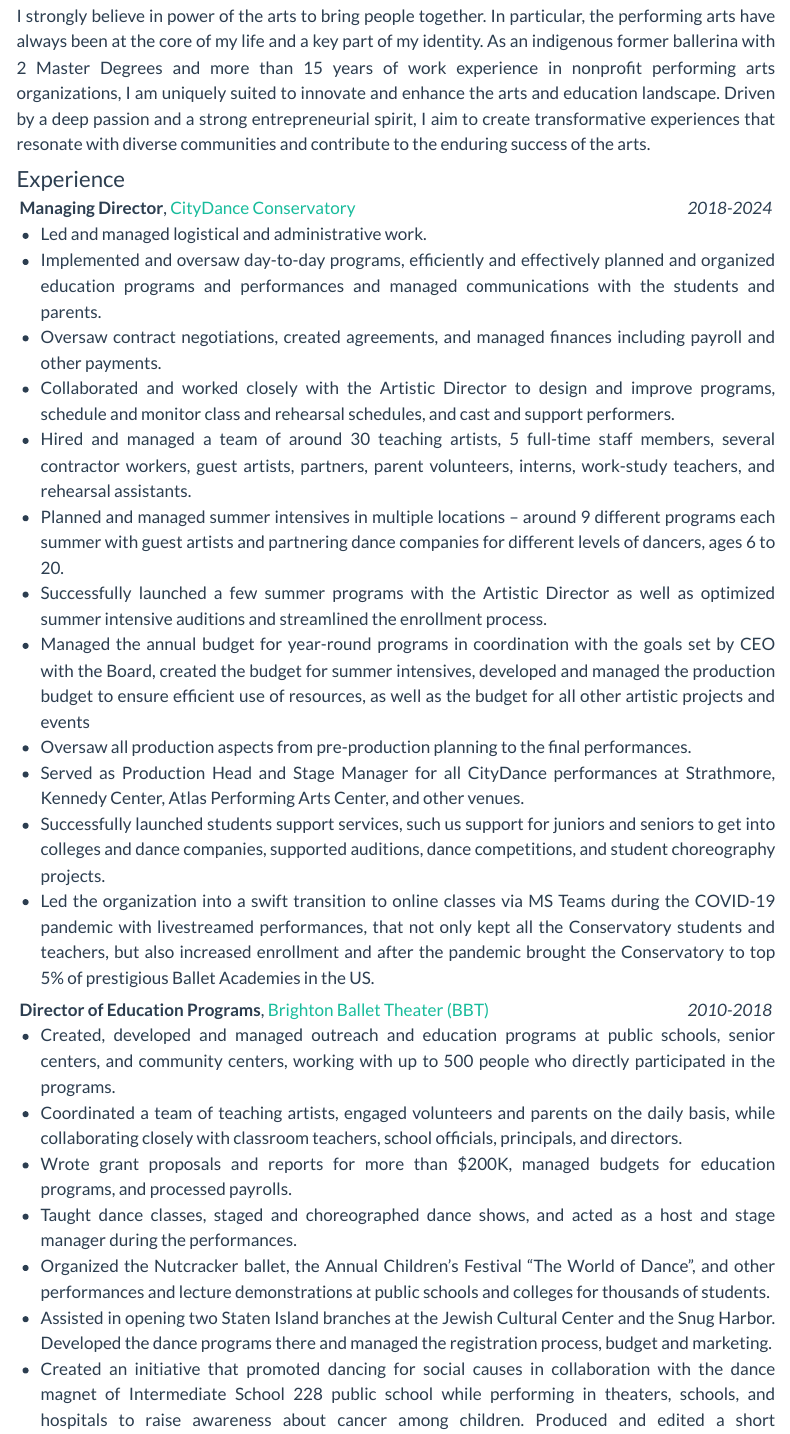
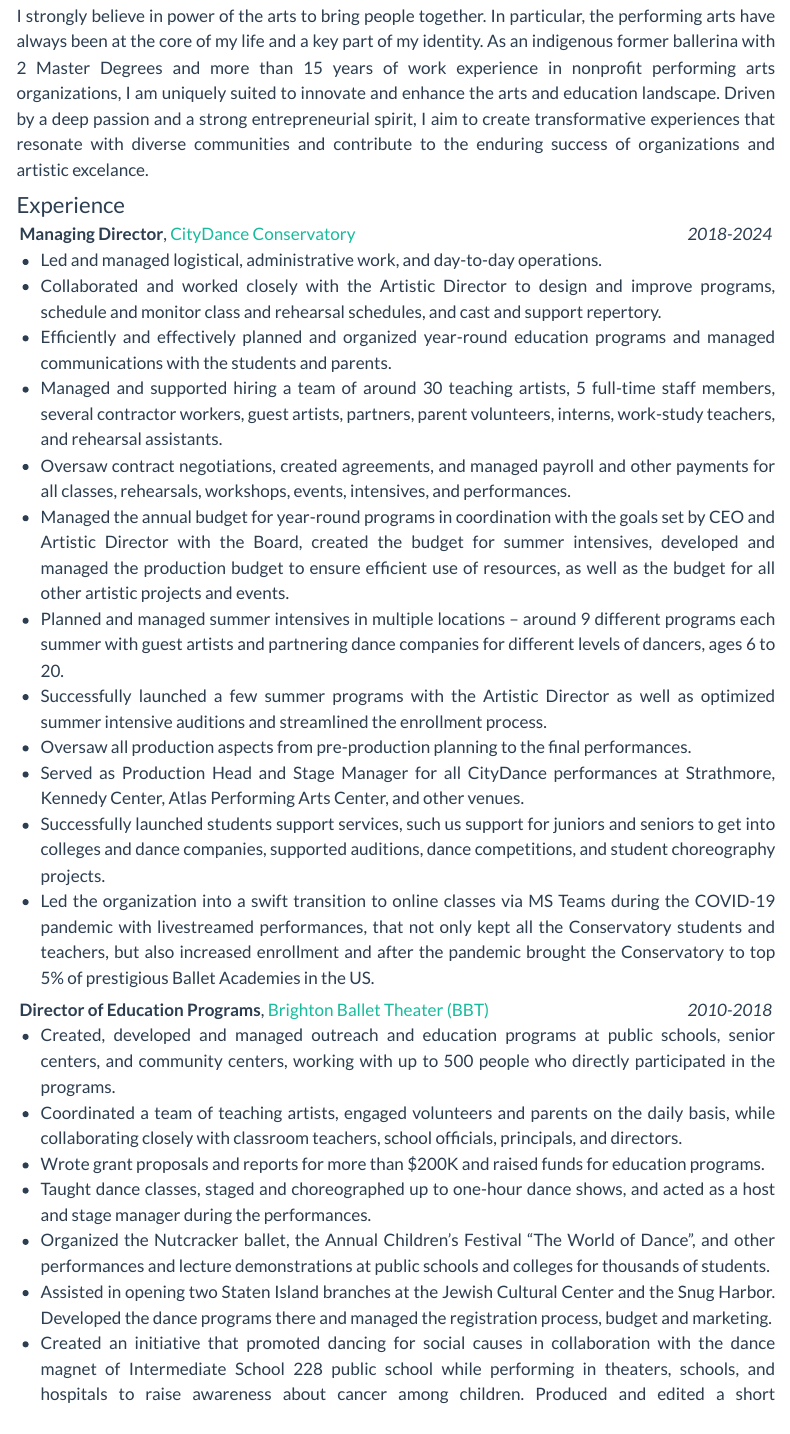
Before and after one commit to irinalapteva/irinalapteva.github.io, a Quarto document (cv/index.qmd): the page in a window 1100 px wide, from 130 px down. Rendered offline with R 4.5, knitr and Pandoc in place of Quarto, with nearby package versions; menus at the side of the page are left out.

Commit message:
update cv

```diff
--- a/cv/index.qmd
+++ b/cv/index.qmd
@@ -26,20 +27,20 @@ format:
 
 ### Mission
 
-I strongly believe in power of the arts to bring people together. In particular, the performing arts have always been at the core of my life and a key part of my identity. As an indigenous former ballerina with 2 Master Degrees and more than 15 years of work experience in nonprofit performing arts organizations, I am uniquely suited to innovate and enhance the arts and education landscape. Driven by a deep passion and a strong entrepreneurial spirit, I aim to create transformative experiences that resonate with diverse communities and contribute to the enduring success of the arts.
+I strongly believe in power of the arts to bring people together. In particular, the performing arts have always been at the core of my life and a key part of my identity. As an indigenous former ballerina with 2 Master Degrees and more than 15 years of work experience in nonprofit performing arts organizations, I am uniquely suited to innovate and enhance the arts and education landscape. Driven by a deep passion and a strong entrepreneurial spirit, I aim to create transformative experiences that resonate with diverse communities and contribute to the enduring success of organizations and artistic excelance.
 
 ### Experience
 
 ###### **Managing Director**, [CityDance Conservatory](https://www.citydance.net/sac/leadership-staff) [2018-2024]{.cvdate}
 
--   Led and managed logistical and administrative work.
--   Implemented and oversaw day-to-day programs, efficiently and effectively planned and organized education programs and performances and managed communications with the students and parents.
--   Oversaw contract negotiations, created agreements, and managed finances including payroll and other payments.
--   Collaborated and worked closely with the Artistic Director to design and improve programs, schedule and monitor class and rehearsal schedules, and cast and support performers.
--   Hired and managed a team of around 30 teaching artists, 5 full-time staff members, several contractor workers, guest artists, partners, parent volunteers, interns, work-study teachers, and rehearsal assistants.
+-   Led and managed logistical, administrative work, and day-to-day operations.
+-   Collaborated and worked closely with the Artistic Director to design and improve programs, schedule and monitor class and rehearsal schedules, and cast and support repertory.
+-   Efficiently and effectively planned and organized year-round education programs and managed communications with the students and parents.
+-   Managed and supported hiring a team of around 30 teaching artists, 5 full-time staff members, several contractor workers, guest artists, partners, parent volunteers, interns, work-study teachers, and rehearsal assistants.
+-   Oversaw contract negotiations, created agreements, and managed payroll and other payments for all classes, rehearsals, workshops, events, intensives, and performances.
+-   Managed the annual budget for year-round programs in coordination with the goals set by CEO and Artistic Director with the Board, created the budget for summer intensives, developed and managed the production budget to ensure efficient use of resources, as well as the budget for all other artistic projects and events.
 -   Planned and managed summer intensives in multiple locations -- around 9 different programs each summer with guest artists and partnering dance companies for different levels of dancers, ages 6 to 20.
 -   Successfully launched a few summer programs with the Artistic Director as well as optimized summer intensive auditions and streamlined the enrollment process.
--   Managed the annual budget for year-round programs in coordination with the goals set by CEO with the Board, created the budget for summer intensives, developed and managed the production budget to ensure efficient use of resources, as well as the budget for all other artistic projects and events
 -   Oversaw all production aspects from pre-production planning to the final performances.
 -   Served as Production Head and Stage Manager for all CityDance performances at Strathmore, Kennedy Center, Atlas Performing Arts Center, and other venues.
 -   Successfully launched students support services, such us support for juniors and seniors to get into colleges and dance companies, supported auditions, dance competitions, and student choreography projects.
@@ -49,8 +50,8 @@ I strongly believe in power of the arts to bring people together. In particular,
 
 -   Created, developed and managed outreach and education programs at public schools, senior centers, and community centers, working with up to 500 people who directly participated in the programs.
 -   Coordinated a team of teaching artists, engaged volunteers and parents on the daily basis, while collaborating closely with classroom teachers, school officials, principals, and directors.
--   Wrote grant proposals and reports for more than \$200K, managed budgets for education programs, and processed payrolls.
--   Taught dance classes, staged and choreographed dance shows, and acted as a host and stage manager during the performances.
+-   Wrote grant proposals and reports for more than \$200K and raised funds for education programs.
+-   Taught dance classes, staged and choreographed up to one-hour dance shows, and acted as a host and stage manager during the performances.
 -   Organized the Nutcracker ballet, the Annual Children's Festival "The World of Dance", and other performances and lecture demonstrations at public schools and colleges for thousands of students.
 -   Assisted in opening two Staten Island branches at the Jewish Cultural Center and the Snug Harbor. Developed the dance programs there and managed the registration process, budget and marketing.
 -   Created an initiative that promoted dancing for social causes in collaboration with the dance magnet of Intermediate School 228 public school while performing in theaters, schools, and hospitals to raise awareness about cancer among children. Produced and edited a short documentary movie about this initiative, which received the Silver Level Honorable Mention in the 2014 [Speak Truth to Power National Film Competition](https://rfkhumanrights.org/our-impact/education/educators/speak-truth-to-power-video-contest) in partnership with the [American Federation of Teachers](https://www.aft.org) and the [Tribeca Festival](https://tribecafilm.com).
```
Also changed, not shown: cv/index.qmd (25 more changed lines).
